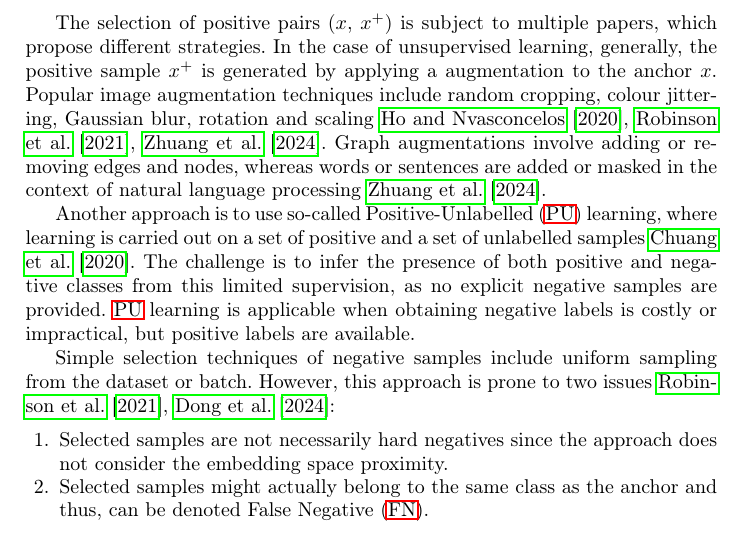
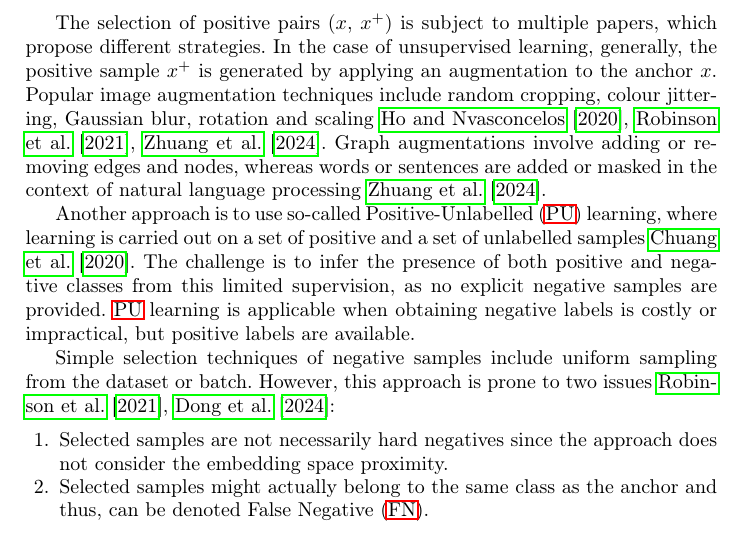
Before and after one commit to KlaraGtknst/master-seminar-ies, a LaTeX thesis (main.tex, which reads sections/introduction/positive_samples.tex): part of page 3 of 26, cut so that both start at the same text. Compiled offline with pdfLaTeX.

Commit message:
fix: Improve grammar

```diff
--- a/sections/introduction/positive_samples.tex
+++ b/sections/introduction/positive_samples.tex
@@ -1,7 +1,7 @@
 The selection of positive pairs ($x$, $x^+$) is subject to multiple papers,
 which propose different strategies.
 In the case of unsupervised learning, generally,
-the positive sample $x^+$ is generated by applying a augmentation to the anchor $x$.
+the positive sample $x^+$ is generated by applying an augmentation to the anchor $x$.
 Popular image augmentation techniques include random cropping, colour jittering, Gaussian blur,
 rotation and scaling \citet{adversarial_2020,robinson_contrastive_2021,curricular_weighting_2024}.
 Graph augmentations involve adding or removing edges and nodes,
```
